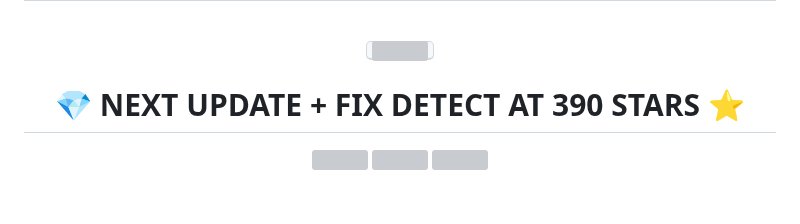
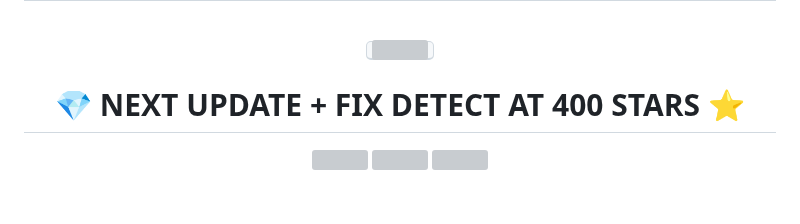
Before and after one commit to doenerium6969/doenerium-fixed, a Markdown page: README.md, the part around the change. Drawn GitHub-style; grey boxes are pictures that could not be loaded.

```diff
--- a/README.md
+++ b/README.md
@@ -12,7 +12,7 @@
 </p>
 
 <h1 align="center">
-💎 NEXT UPDATE + FIX DETECT AT 390 STARS ⭐
+💎 NEXT UPDATE + FIX DETECT AT 400 STARS ⭐
 </h1>
 
 <p align="center">
```
